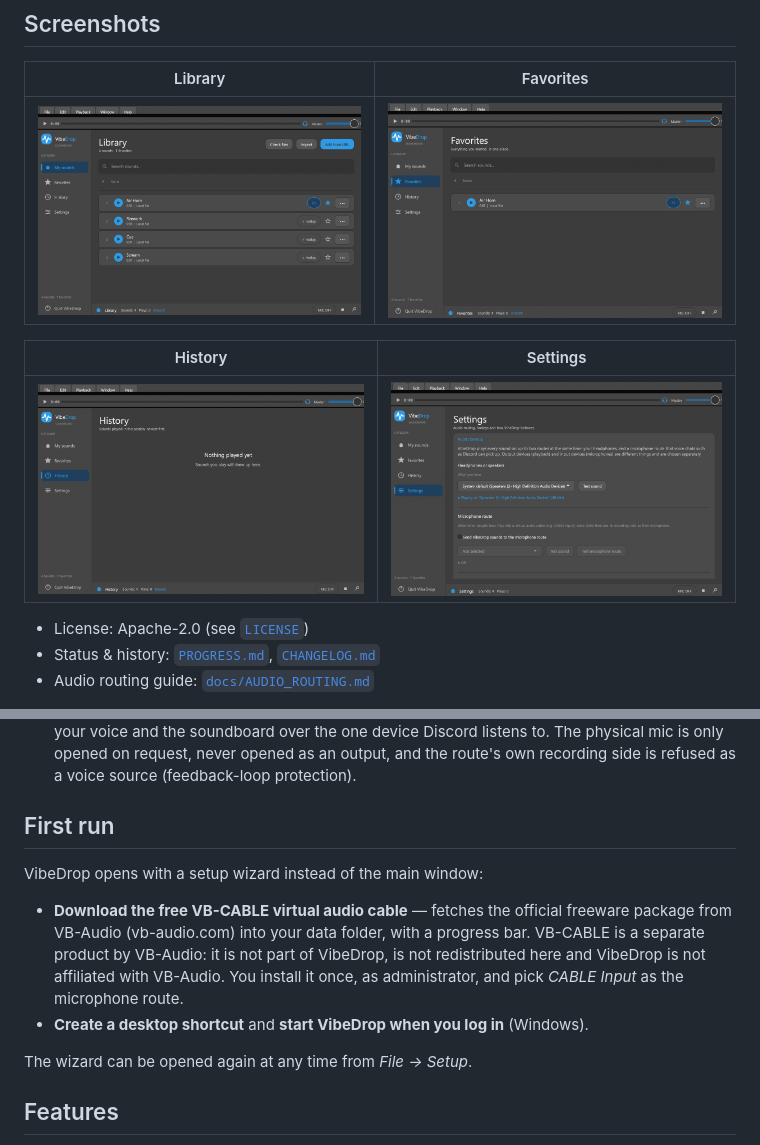
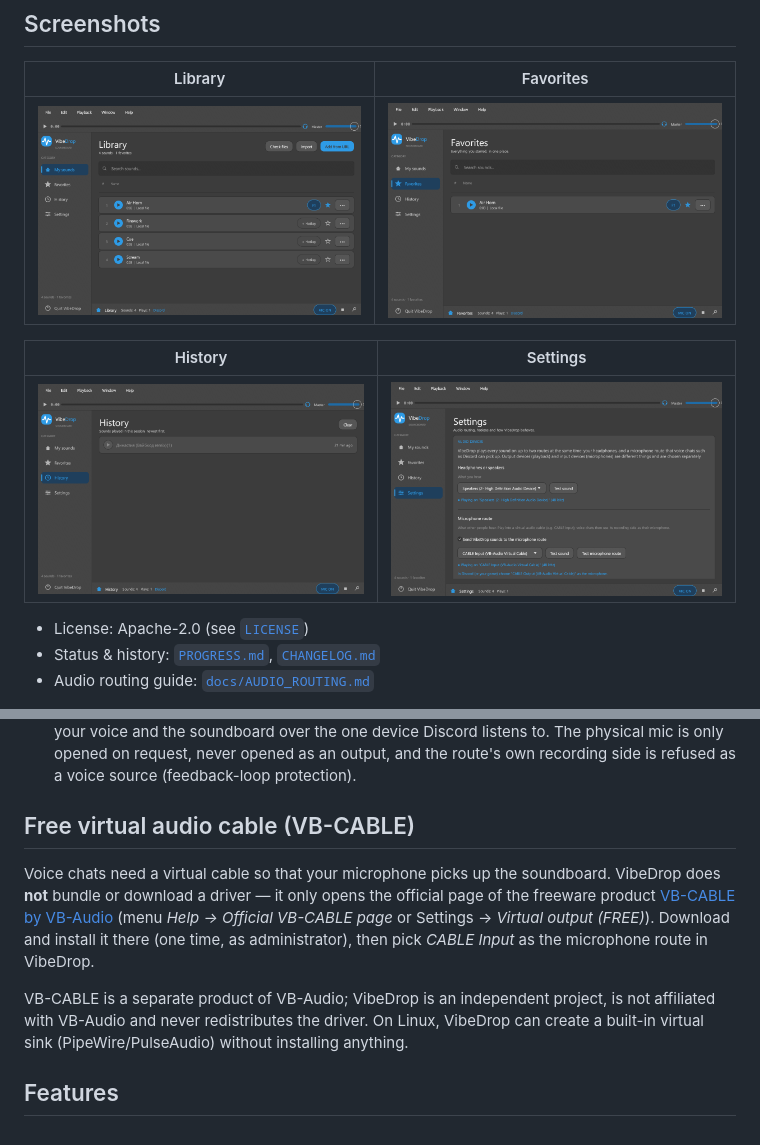
Before and after one commit to ripchick/Vibedrop, a Markdown page: README.md, 2 parts joined by grey strips. Drawn GitHub-style; pictures changed too: docs/screenshots/favorites.png, docs/screenshots/history.png, docs/screenshots/library.png.

```diff
--- a/README.md
+++ b/README.md
@@ -46,18 +46,17 @@ status bar — no audio driver bundled or required, Windows, Linux and macOS sup
   only opened on request, never opened as an output, and the route's own recording side is
   refused as a voice source (feedback-loop protection).
 
-## First run
+## Free virtual audio cable (VB-CABLE)
 
-VibeDrop opens with a setup wizard instead of the main window:
+Voice chats need a virtual cable so that your microphone picks up the soundboard. VibeDrop
+does **not** bundle or download a driver — it only opens the official page of the freeware
+product [VB-CABLE by VB-Audio](https://vb-audio.com/Cable/) (menu *Help → Official VB-CABLE
+page* or Settings → *Virtual output (FREE)*). Download and install it there (one time, as
+administrator), then pick *CABLE Input* as the microphone route in VibeDrop.
 
-* **Download the free VB-CABLE virtual audio cable** — fetches the official freeware package
-  from VB-Audio (vb-audio.com) into your data folder, with a progress bar. VB-CABLE is a
-  separate product by VB-Audio: it is not part of VibeDrop, is not redistributed here and
-  VibeDrop is not affiliated with VB-Audio. You install it once, as administrator, and pick
-  *CABLE Input* as the microphone route.
-* **Create a desktop shortcut** and **start VibeDrop when you log in** (Windows).
-
-The wizard can be opened again at any time from *File → Setup*.
+VB-CABLE is a separate product of VB-Audio; VibeDrop is an independent project, is not
+affiliated with VB-Audio and never redistributes the driver. On Linux, VibeDrop can create a
+built-in virtual sink (PipeWire/PulseAudio) without installing anything.
 
 ## Features
 
```
Also changed, not shown: README.ru.md (+10 -10 lines), 7 other files.
